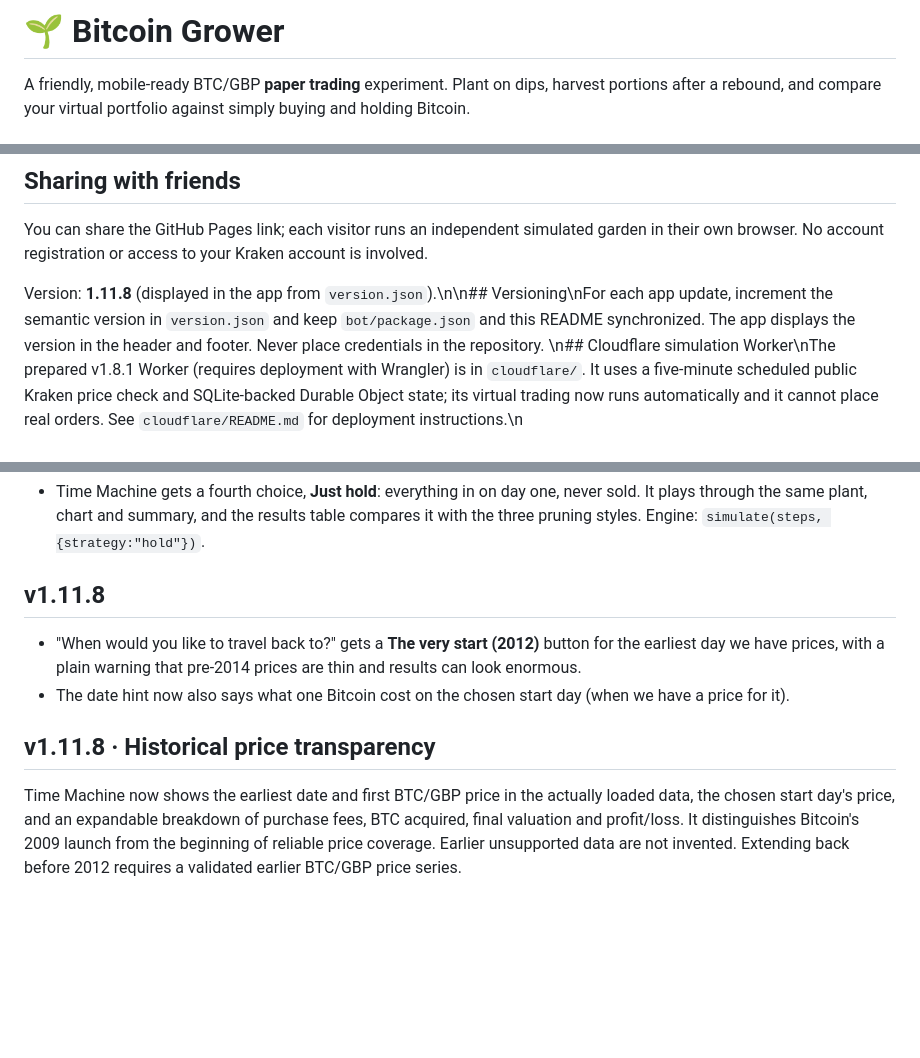
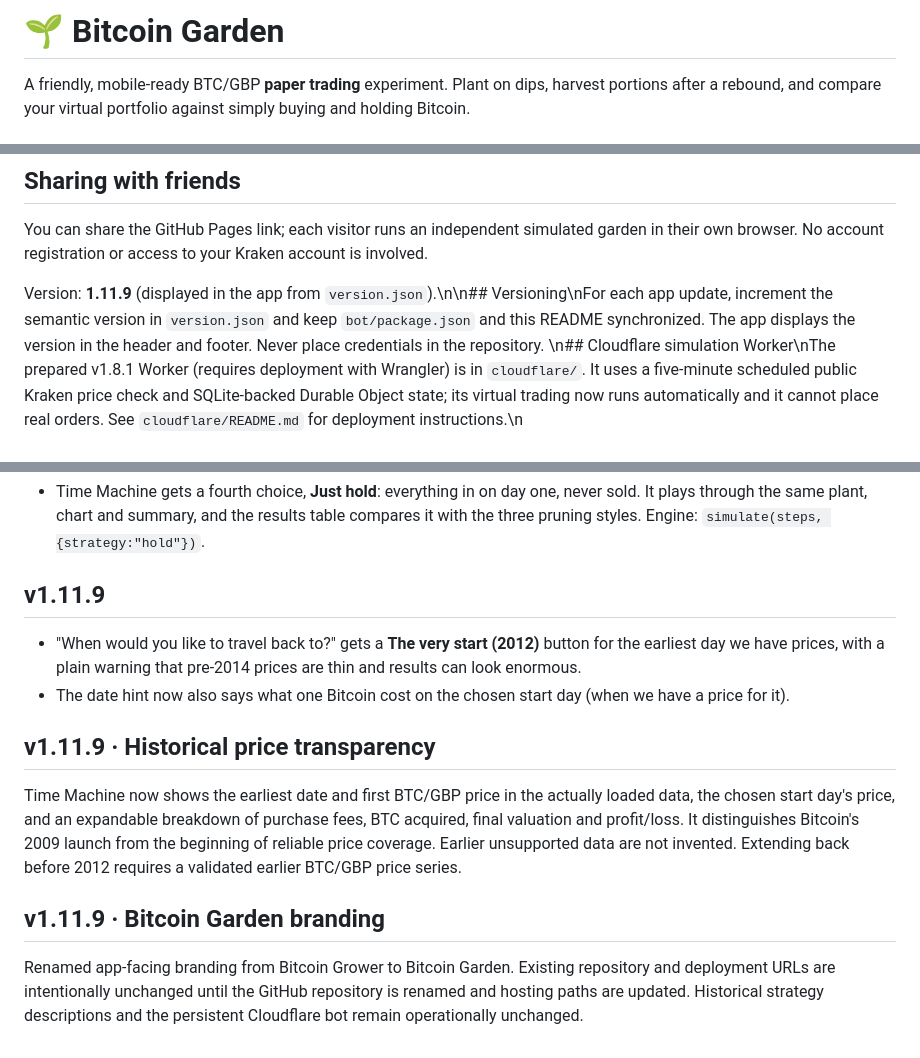
Before and after one commit to gunpowderstudios/bitcoin-grower, a Markdown page: README.md, 3 parts joined by grey strips. Drawn GitHub-style; blank space fills up the shorter version.

Commit message:
Rename app branding to Bitcoin Garden v1.11.9

```diff
--- a/README.md
+++ b/README.md
@@ -1,4 +1,4 @@
-# 🌱 Bitcoin Grower
+# 🌱 Bitcoin Garden
 
 A friendly, mobile-ready BTC/GBP **paper trading** experiment. Plant on dips, harvest portions after a rebound, and compare your virtual portfolio against simply buying and holding Bitcoin.
 
@@ -31,7 +31,7 @@ Never put API keys into a public GitHub repository, browser JavaScript, a screen
 ## Sharing with friends
 You can share the GitHub Pages link; each visitor runs an independent simulated garden in their own browser. No account registration or access to your Kraken account is involved.
 
-Version: **1.11.8** (displayed in the app from `version.json`).\n\n## Versioning\nFor each app update, increment the semantic version in `version.json` and keep `bot/package.json` and this README synchronized. The app displays the version in the header and footer. Never place credentials in the repository.
+Version: **1.11.9** (displayed in the app from `version.json`).\n\n## Versioning\nFor each app update, increment the semantic version in `version.json` and keep `bot/package.json` and this README synchronized. The app displays the version in the header and footer. Never place credentials in the repository.
 \n## Cloudflare simulation Worker\nThe prepared v1.8.1 Worker (requires deployment with Wrangler) is in `cloudflare/`. It uses a five-minute scheduled public Kraken price check and SQLite-backed Durable Object state; its virtual trading now runs automatically and it cannot place real orders. See `cloudflare/README.md` for deployment instructions.\n
 ## Owner-only simulation dashboard
 After deploying the new Worker, open `https://bitcoin-grower-bot.tim-c02.workers.dev/dashboard` to view persistent virtual balances, decisions and trades. Protect the Worker using Cloudflare Access (All traffic). Public GitHub Pages is a separate, browser-only demo for friends, not this owner dashboard. No live trading is supported.
@@ -105,9 +105,12 @@ The Time Machine now offers three ready-made **pruning styles** (Light: sell a q
 ## v1.11.6
 * Time Machine gets a fourth choice, **Just hold**: everything in on day one, never sold. It plays through the same plant, chart and summary, and the results table compares it with the three pruning styles. Engine: `simulate(steps, {strategy:"hold"})`.
 
-## v1.11.8
+## v1.11.9
 * "When would you like to travel back to?" gets a **The very start (2012)** button for the earliest day we have prices, with a plain warning that pre-2014 prices are thin and results can look enormous.
 * The date hint now also says what one Bitcoin cost on the chosen start day (when we have a price for it).
 
-## v1.11.8 · Historical price transparency
+## v1.11.9 · Historical price transparency
 Time Machine now shows the earliest date and first BTC/GBP price in the actually loaded data, the chosen start day's price, and an expandable breakdown of purchase fees, BTC acquired, final valuation and profit/loss. It distinguishes Bitcoin's 2009 launch from the beginning of reliable price coverage. Earlier unsupported data are not invented. Extending back before 2012 requires a validated earlier BTC/GBP price series.
+
+## v1.11.9 · Bitcoin Garden branding
+Renamed app-facing branding from Bitcoin Grower to Bitcoin Garden. Existing repository and deployment URLs are intentionally unchanged until the GitHub repository is renamed and hosting paths are updated. Historical strategy descriptions and the persistent Cloudflare bot remain operationally unchanged.
```
Also changed, not shown: other parts of README.md (+1 -1 lines).
